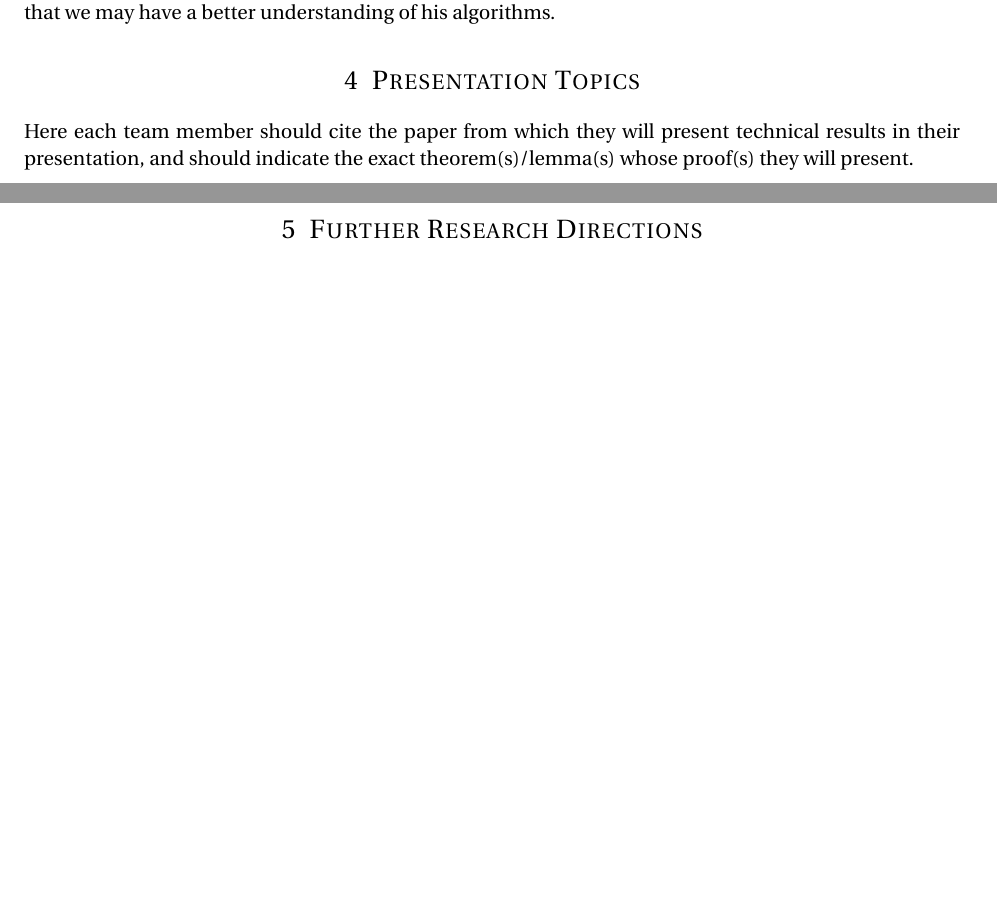
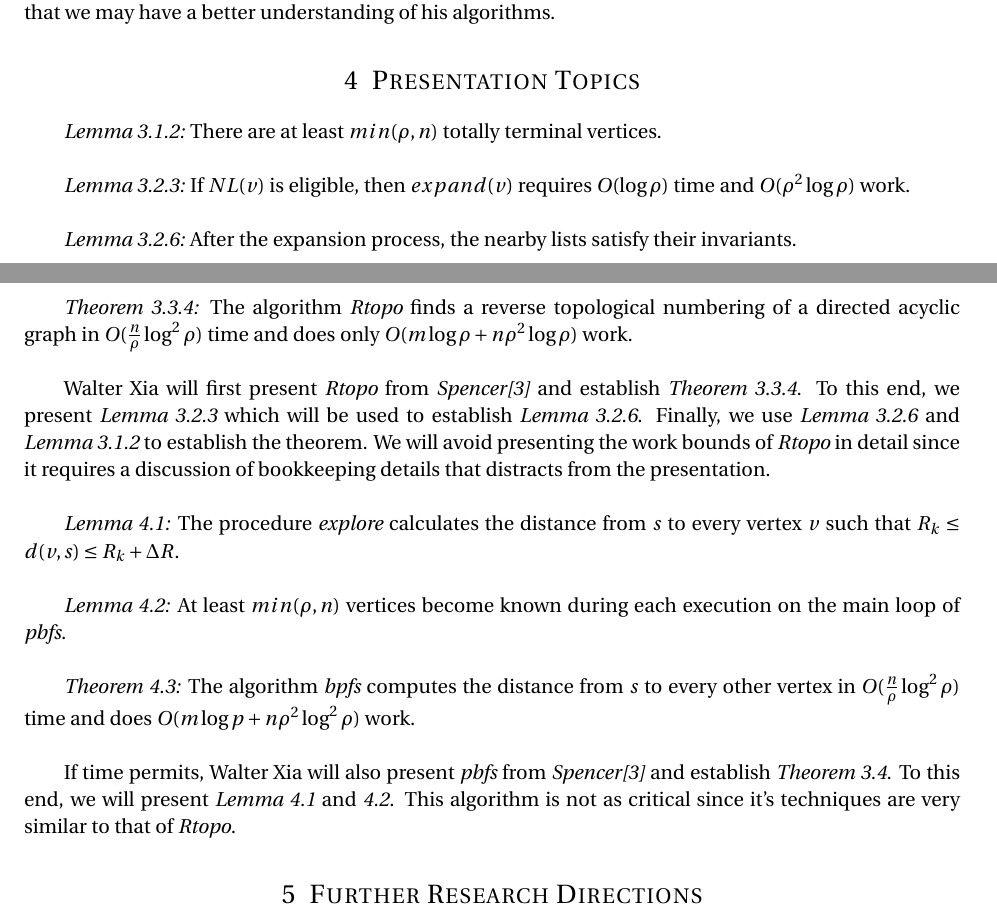
Before and after one commit to hudsonmd/parallel-project, a LaTeX paper (grouppaper.tex): two parts of pages 4 and 5 of 5, joined at a grey line, cut so that both start at the same text, the shorter picture padded with empty space. Compiled offline with pdfLaTeX.

Commit message:
Added my part of Presentations

```diff
--- a/grouppaper.tex
+++ b/grouppaper.tex
@@ -166,9 +163,25 @@ The three most centrally related papers to \textit{Spencer\cite{S97}} are:  \tex
 %----------------------------------------------------------------------------------------
 
 \section{Presentation Topics}
+\hfill
 
-Here each team member should cite the paper from which they will present technical results in their
-presentation, and should indicate the exact theorem(s)/lemma(s) whose proof(s) they will present.
+\textit{Lemma 3.1.2:} There are at least $min(\rho,n)$ totally terminal vertices.\\
+
+\textit{Lemma 3.2.3:} If $NL(v)$ is eligible, then $expand(v)$ requires $O(\log{\rho})$ time and $O(\rho^2\log{\rho})$ work.\\
+
+\textit{Lemma 3.2.6:} After the expansion process, the nearby lists satisfy their invariants.\\
+
+\textit{Theorem 3.3.4:} The algorithm \textit{Rtopo} finds a reverse topological numbering of a directed acyclic graph in $O(\frac{n}{\rho}\log^2{\rho})$ time and does only $O(m\log{\rho} + n\rho^2\log{\rho})$ work.\\
+
+Walter Xia will first present \textit{Rtopo} from \textit{Spencer\cite{S97}} and establish \textit{Theorem 3.3.4}. To this end, we present \textit{Lemma 3.2.3} which will be used to establish \textit{Lemma 3.2.6}. Finally, we use \textit{Lemma 3.2.6} and \textit{Lemma 3.1.2} to establish the theorem. We will avoid presenting the work bounds of \textit{Rtopo} in detail since it requires a discussion of bookkeeping details that distracts from the presentation.\\
+
+\textit{Lemma 4.1:} The procedure \textit{explore} calculates the distance from $s$ to every vertex $v$ such that $R_k \leq d(v,s) \leq R_k + \Delta{R}$.\\
+
+\textit{Lemma 4.2:} At least $min(\rho,n)$ vertices become known during each execution on the main loop of \textit{pbfs}.\\
+
+\textit{Theorem 4.3:} The algorithm \textit{bpfs} computes the distance from $s$ to every other vertex in $O(\frac{n}{\rho}\log^2{\rho})$ time and does $O(m\log{p} + n\rho^2\log^2{\rho})$ work.\\
+
+If time permits, Walter Xia will also present \textit{pbfs} from \textit{Spencer\cite{S97}} and establish \textit{Theorem 3.4}. To this end, we will present \textit{Lemma 4.1} and \textit{4.2}. This algorithm is not as critical since it's techniques are very similar to that of \textit{Rtopo}.
 
 %----------------------------------------------------------------------------------------
 %	FURTHER RESEARCH
```
Also changed, not shown: grouppaper.pdf, grouppaper.tex (3 more changed lines).
